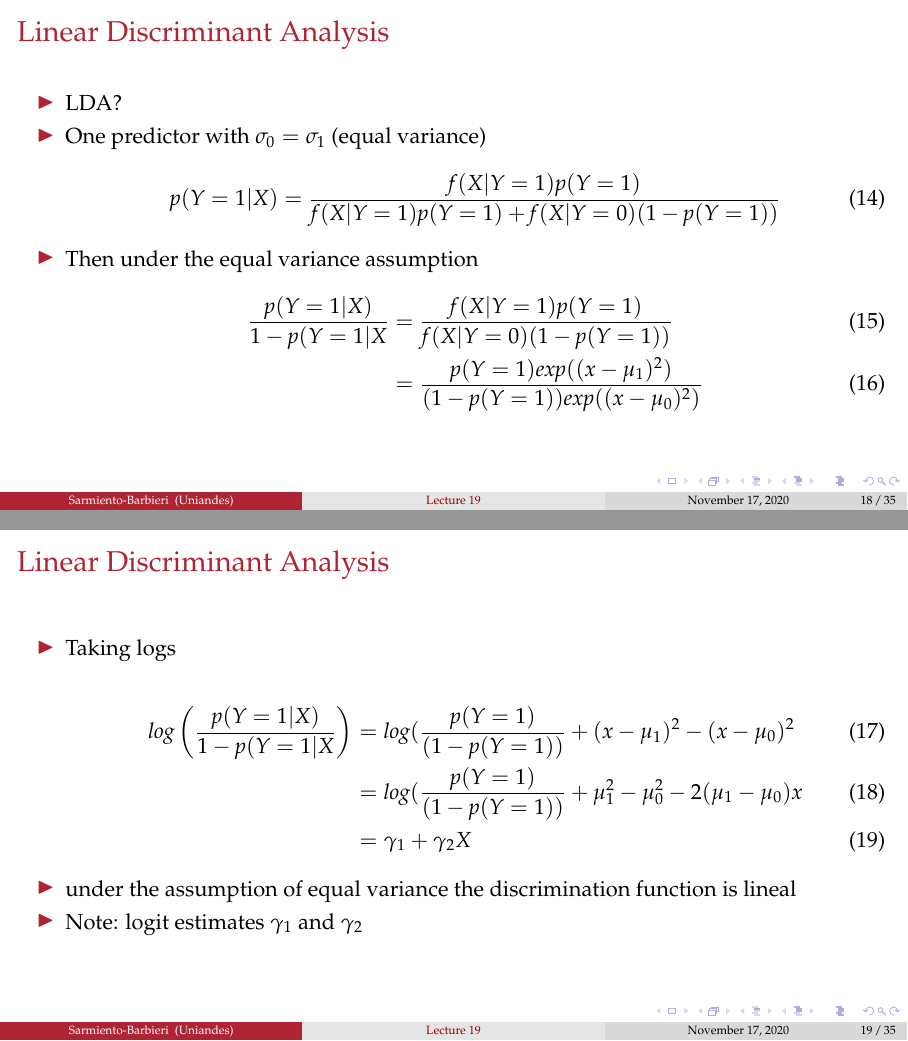
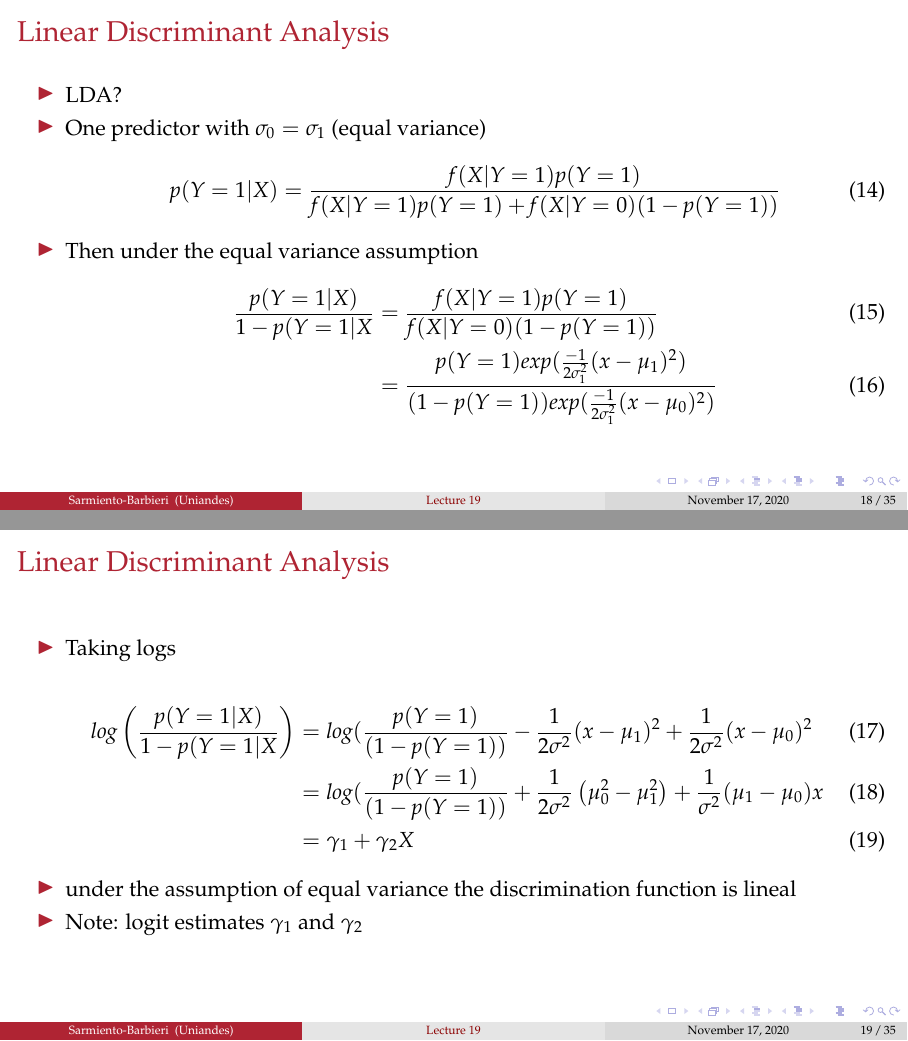
Before and after one commit to ECON-4676-UNIANDES/Lectures, LaTeX slides (Lecture19/Lecture19.tex): pages 19 and 20 of 36, joined at a grey line. Compiled offline with pdfLaTeX.

Commit message:
Lecture 19 - Slide 19
Sigma cuadrado en las densidades normales.

```diff
--- a/Lecture19/Lecture19.tex
+++ b/Lecture19/Lecture19.tex
@@ -657,7 +657,7 @@ m(X) &= f(X|Y=1)p(Y=1) + f(X|Y=0)p(Y=0) \nonumber \\
   \item Then under the equal variance assumption
   \begin{align}
   \frac{p (Y=1|X)}{1-p (Y=1|X} &= \frac{f(X|Y=1)p(Y=1)}{f(X|Y=0)(1-p(Y=1))} \\
-                                &= \frac{p(Y=1)exp((x-\mu_1)^2)}{(1-p(Y=1))exp((x-\mu_0)^2)}
+                                &= \frac{p(Y=1)exp(\frac{-1}{2\sigma_1^2}(x-\mu_1)^2)}{(1-p(Y=1))exp(\frac{-1}{2\sigma_1^2}(x-\mu_0)^2)}
   \end{align}
 \end{itemize}
 
@@ -669,8 +669,8 @@ m(X) &= f(X|Y=1)p(Y=1) + f(X|Y=0)p(Y=0) \nonumber \\
   \item Taking logs
 
 \begin{align}
-  log \left( \frac{p (Y=1|X)}{1-p (Y=1|X}\right)  &= log(\frac{p(Y=1)}{(1-p(Y=1))}+(x-\mu_1)^2-(x-\mu_0)^2 \\
-  &= log(\frac{p(Y=1)}{(1-p(Y=1))}+\mu^2_1-\mu^2_0-2(\mu_1-\mu_0)x \\
+   log \left( \frac{p (Y=1|X)}{1-p (Y=1|X}\right)  &= log(\frac{p(Y=1)}{(1-p(Y=1))}-\frac{1}{2\sigma^2}(x-\mu_1)^2+\frac{1}{2\sigma^2}(x-\mu_0)^2 \\
+  &= log(\frac{p(Y=1)}{(1-p(Y=1))}+\frac{1}{2\sigma^2}\left(\mu^2_0-\mu^2_1\right)+\frac{1}{\sigma^2}(\mu_1-\mu_0)x \\
   &= \gamma_1 +\gamma_2 X
   \end{align}
   \item under the assumption of equal variance the discrimination function is lineal
```
